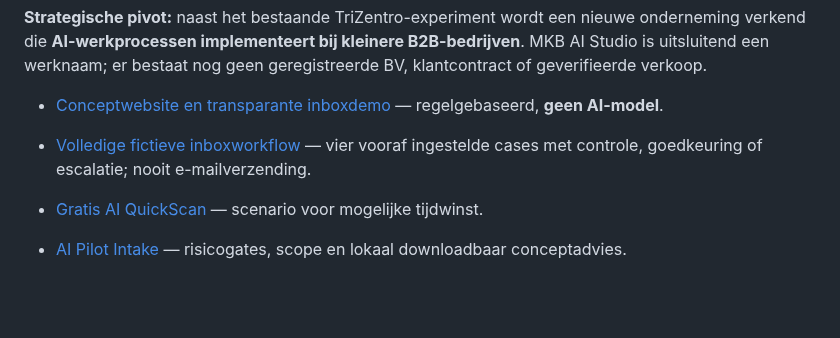
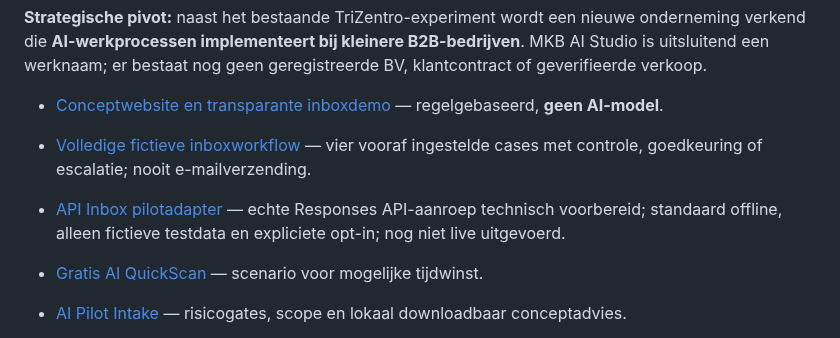
Before and after one commit to samknook/sporttech-deals, a Markdown page: README.md, the part around the change. Drawn GitHub-style; blank space fills up the shorter version.

Commit message:
docs: distinguish offline simulated demos from opt-in actual API adapter

```diff
--- a/README.md
+++ b/README.md
@@ -6,6 +6,7 @@
 
 - [Conceptwebsite en transparante inboxdemo](docs/ai-studio/index.html) — regelgebaseerd, **geen AI-model**.
 - [Volledige fictieve inboxworkflow](docs/ai-studio/inbox-workflow.html) — vier vooraf ingestelde cases met controle, goedkeuring of escalatie; nooit e-mailverzending.
+- [API Inbox pilotadapter](ventures/mkb-ai-studio/api-pilot/README.md) — echte Responses API-aanroep technisch voorbereid; standaard offline, alleen fictieve testdata en expliciete opt-in; nog niet live uitgevoerd.
 - [Gratis AI QuickScan](docs/ai-studio/quickscan.html) — scenario voor mogelijke tijdwinst.
 - [AI Pilot Intake](docs/ai-studio/pilot-intake.html) — risicogates, scope en lokaal downloadbaar conceptadvies.
 - [Betaalde pakketten verkennen](docs/ai-studio/pakketten.html) — transparante indicaties en maatwerkuitzonderingen, geen checkout.
```
